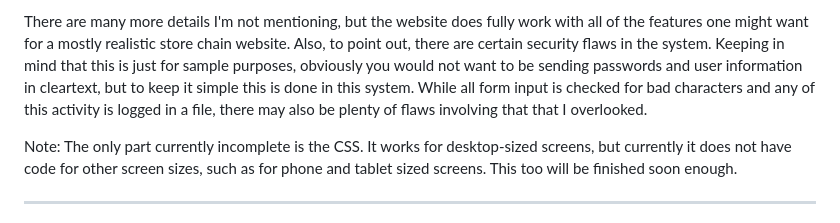
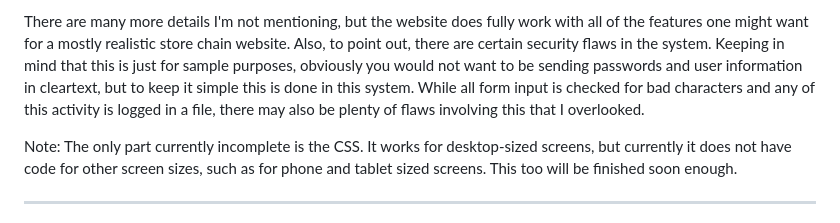
Before and after one commit to stringzzz/Malon_Dairy_Web_Application, a Markdown page: readme.md, the part around the change. GitHub-like rendering.

```diff
--- a/readme.md
+++ b/readme.md
@@ -22,7 +22,7 @@ Additionally, the user can put in a job application. There is an employee login,
 
 
 There are many more details I'm not mentioning, but the website does fully work with all of the features one might want for a mostly realistic store chain website. Also, to point out, there are certain security flaws in the system. Keeping in mind that this is just for sample purposes, obviously you would not
-want to be sending passwords and user information in cleartext, but to keep it simple this is done in this system. While all form input is checked for bad characters and any of this activity is logged in a file, there may also be plenty of flaws involving that that I overlooked.
+want to be sending passwords and user information in cleartext, but to keep it simple this is done in this system. While all form input is checked for bad characters and any of this activity is logged in a file, there may also be plenty of flaws involving this that I overlooked.
 
 
 Note: The only part currently incomplete is the CSS. It works for desktop-sized screens, but currently it does not have code for other screen sizes, such as for phone and tablet sized screens. This too will be finished soon enough.
```
